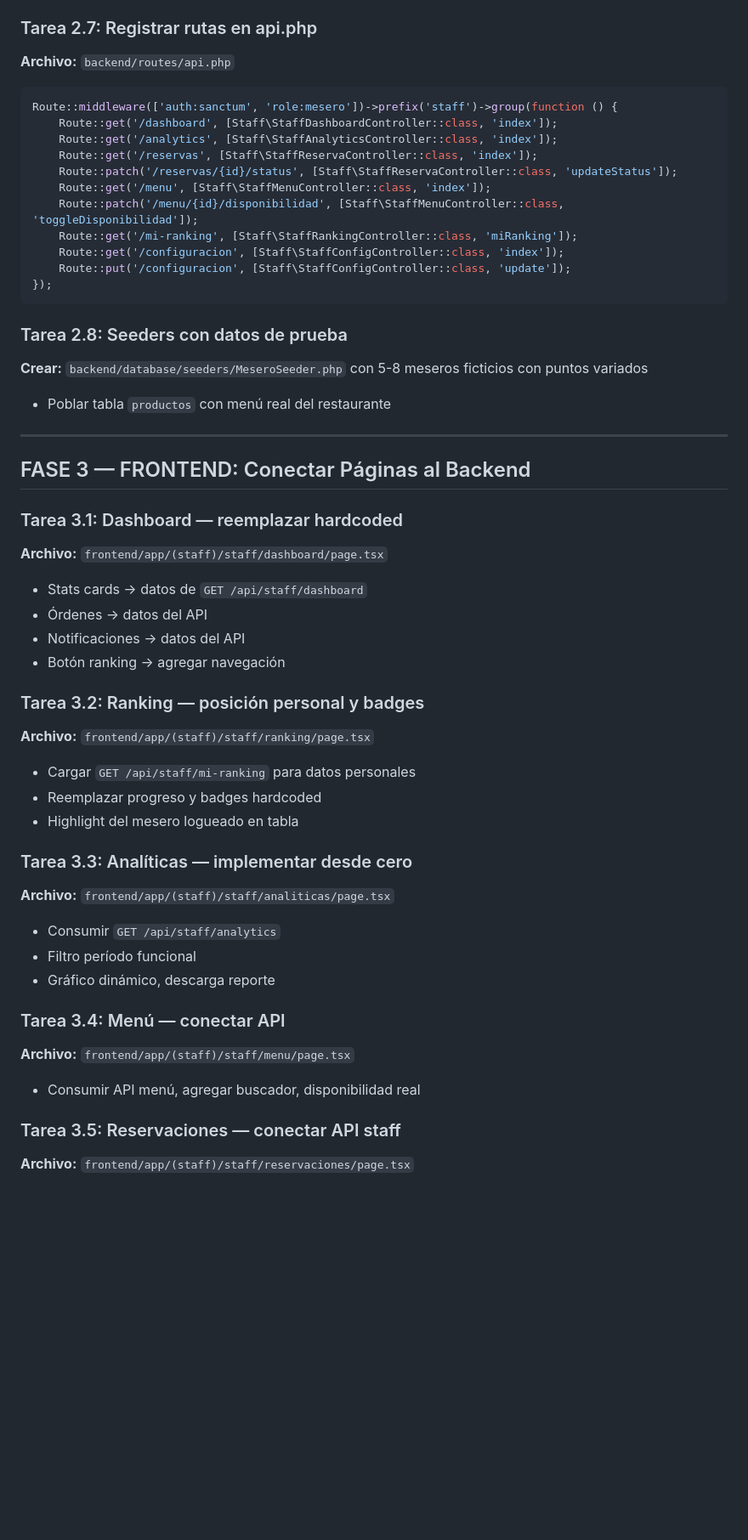
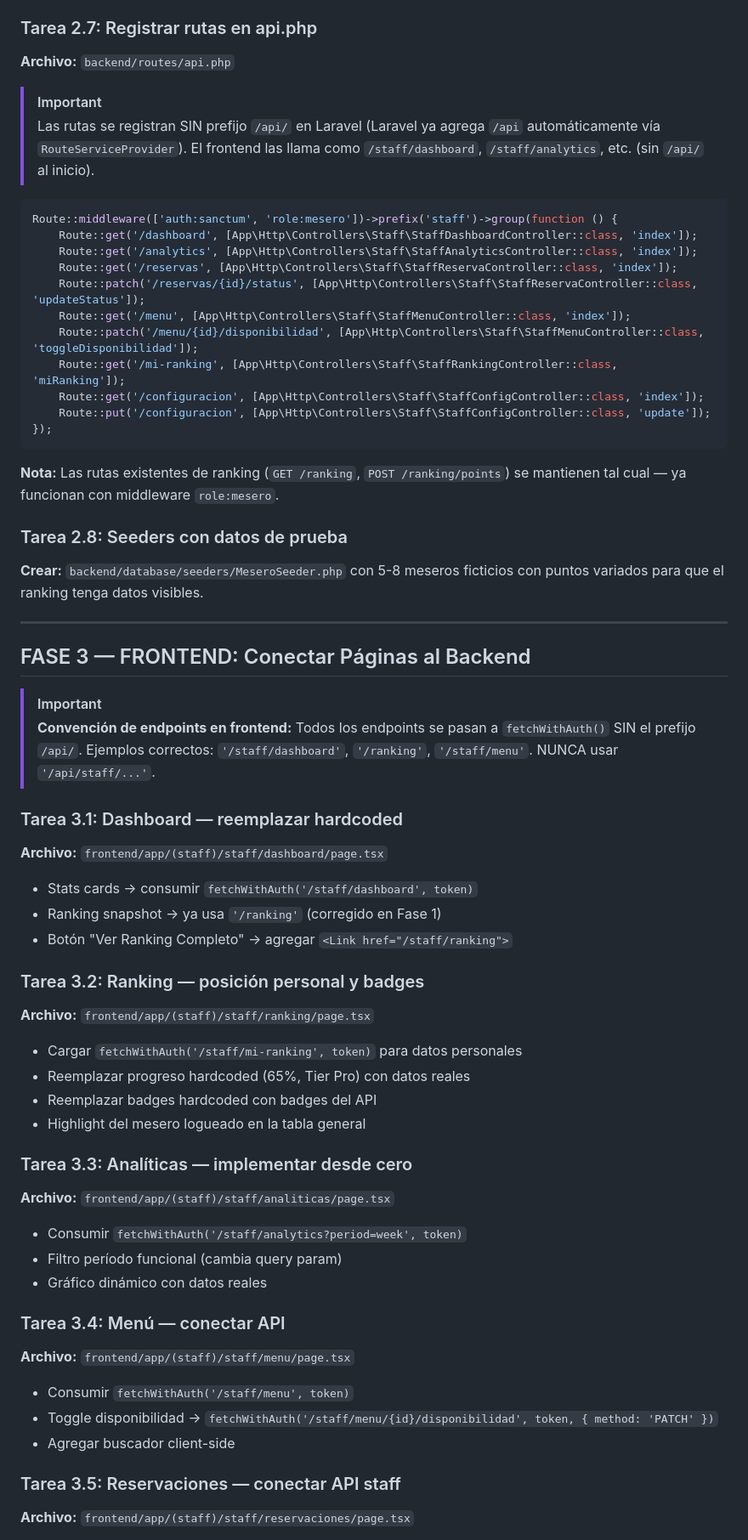
Before and after one commit to KarlSlim7k/popgastropub.com, a Markdown page: PLAN MESERO.md, the part around one of its changes. Shown at 85% size. Rendered like a GitHub page; blank space fills up the shorter version.

Commit message:
docs: mesero v2

````diff
--- a/PLAN MESERO.md
+++ b/PLAN MESERO.md
@@ -152,48 +161,58 @@ Tabs funcionales. Datos staff hardcoded. Ningún "Guardar" envía datos. Notific
 **Archivo:** `backend/routes/api.php`
+
+> [!IMPORTANT]
+> Las rutas se registran SIN prefijo `/api/` en Laravel (Laravel ya agrega `/api` automáticamente vía `RouteServiceProvider`). El frontend las llama como `/staff/dashboard`, `/staff/analytics`, etc. (sin `/api/` al inicio).
+
 ```php
 Route::middleware(['auth:sanctum', 'role:mesero'])->prefix('staff')->group(function () {
-    Route::get('/dashboard', [Staff\StaffDashboardController::class, 'index']);
-    Route::get('/analytics', [Staff\StaffAnalyticsController::class, 'index']);
-    Route::get('/reservas', [Staff\StaffReservaController::class, 'index']);
-    Route::patch('/reservas/{id}/status', [Staff\StaffReservaController::class, 'updateStatus']);
-    Route::get('/menu', [Staff\StaffMenuController::class, 'index']);
-    Route::patch('/menu/{id}/disponibilidad', [Staff\StaffMenuController::class, 'toggleDisponibilidad']);
-    Route::get('/mi-ranking', [Staff\StaffRankingController::class, 'miRanking']);
-    Route::get('/configuracion', [Staff\StaffConfigController::class, 'index']);
-    Route::put('/configuracion', [Staff\StaffConfigController::class, 'update']);
+    Route::get('/dashboard', [App\Http\Controllers\Staff\StaffDashboardController::class, 'index']);
+    Route::get('/analytics', [App\Http\Controllers\Staff\StaffAnalyticsController::class, 'index']);
+    Route::get('/reservas', [App\Http\Controllers\Staff\StaffReservaController::class, 'index']);
+    Route::patch('/reservas/{id}/status', [App\Http\Controllers\Staff\StaffReservaController::class, 'updateStatus']);
+    Route::get('/menu', [App\Http\Controllers\Staff\StaffMenuController::class, 'index']);
+    Route::patch('/menu/{id}/disponibilidad', [App\Http\Controllers\Staff\StaffMenuController::class, 'toggleDisponibilidad']);
+    Route::get('/mi-ranking', [App\Http\Controllers\Staff\StaffRankingController::class, 'miRanking']);
+    Route::get('/configuracion', [App\Http\Controllers\Staff\StaffConfigController::class, 'index']);
+    Route::put('/configuracion', [App\Http\Controllers\Staff\StaffConfigController::class, 'update']);
 });
 ```
 
+**Nota:** Las rutas existentes de ranking (`GET /ranking`, `POST /ranking/points`) se mantienen tal cual — ya funcionan con middleware `role:mesero`.
+
 ### Tarea 2.8: Seeders con datos de prueba
-**Crear:** `backend/database/seeders/MeseroSeeder.php` con 5-8 meseros ficticios con puntos variados
-- Poblar tabla `productos` con menú real del restaurante
+**Crear:** `backend/database/seeders/MeseroSeeder.php` con 5-8 meseros ficticios con puntos variados para que el ranking tenga datos visibles.
 
 ---
 
 ## FASE 3 — FRONTEND: Conectar Páginas al Backend
 
+> [!IMPORTANT]
+> **Convención de endpoints en frontend:** Todos los endpoints se pasan a `fetchWithAuth()` SIN el prefijo `/api/`. Ejemplos correctos: `'/staff/dashboard'`, `'/ranking'`, `'/staff/menu'`. NUNCA usar `'/api/staff/...'`.
+
 ### Tarea 3.1: Dashboard — reemplazar hardcoded
 **Archivo:** `frontend/app/(staff)/staff/dashboard/page.tsx`
-- Stats cards → datos de `GET /api/staff/dashboard`
-- Órdenes → datos del API
-- Notificaciones → datos del API
-- Botón ranking → agregar navegación
+- Stats cards → consumir `fetchWithAuth('/staff/dashboard', token)`
+- Ranking snapshot → ya usa `'/ranking'` (corregido en Fase 1)
+- Botón "Ver Ranking Completo" → agregar `<Link href="/staff/ranking">`
 
 ### Tarea 3.2: Ranking — posición personal y badges
 **Archivo:** `frontend/app/(staff)/staff/ranking/page.tsx`
-- Cargar `GET /api/staff/mi-ranking` para datos personales
-- Reemplazar progreso y badges hardcoded
-- Highlight del mesero logueado en tabla
+- Cargar `fetchWithAuth('/staff/mi-ranking', token)` para datos personales
+- Reemplazar progreso hardcoded (65%, Tier Pro) con datos reales
+- Reemplazar badges hardcoded con badges del API
+- Highlight del mesero logueado en la tabla general
 
 ### Tarea 3.3: Analíticas — implementar desde cero
 **Archivo:** `frontend/app/(staff)/staff/analiticas/page.tsx`
-- Consumir `GET /api/staff/analytics`
-- Filtro período funcional
-- Gráfico dinámico, descarga reporte
+- Consumir `fetchWithAuth('/staff/analytics?period=week', token)`
+- Filtro período funcional (cambia query param)
+- Gráfico dinámico con datos reales
 
 ### Tarea 3.4: Menú — conectar API
 **Archivo:** `frontend/app/(staff)/staff/menu/page.tsx`
-- Consumir API menú, agregar buscador, disponibilidad real
+- Consumir `fetchWithAuth('/staff/menu', token)`
+- Toggle disponibilidad → `fetchWithAuth('/staff/menu/{id}/disponibilidad', token, { method: 'PATCH' })`
+- Agregar buscador client-side
 
 ### Tarea 3.5: Reservaciones — conectar API staff
 **Archivo:** `frontend/app/(staff)/staff/reservaciones/page.tsx`
````
Also changed, not shown: other parts of PLAN MESERO.md (+35 -22 lines).
